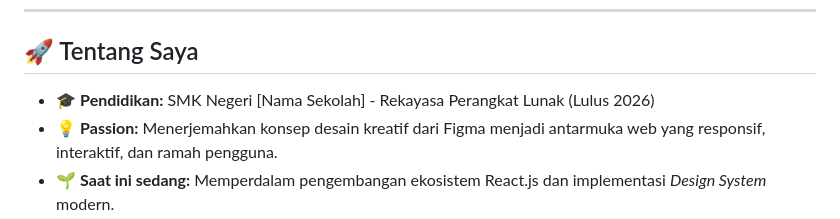
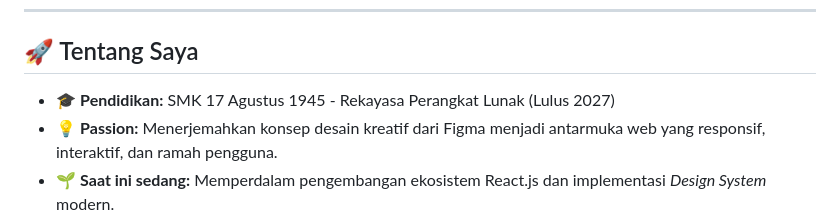
Before and after one commit to Khidir032709/Maskhidir-K, a Markdown page: README.md, the part around one of its changes. Rendered like a GitHub page.

```diff
--- a/README.md
+++ b/README.md
@@ -13,7 +13,7 @@
 ---
 
 ## 🚀 Tentang Saya
-* 🎓 **Pendidikan:** SMK Negeri [Nama Sekolah] - Rekayasa Perangkat Lunak (Lulus 2026)
+* 🎓 **Pendidikan:** SMK 17 Agustus 1945 - Rekayasa Perangkat Lunak (Lulus 2027)
 * 💡 **Passion:** Menerjemahkan konsep desain kreatif dari Figma menjadi antarmuka web yang responsif, interaktif, dan ramah pengguna.
 * 🌱 **Saat ini sedang:** Memperdalam pengembangan ekosistem React.js dan implementasi *Design System* modern.
 
```
Also changed, not shown: other parts of README.md (+2 -3 lines).
